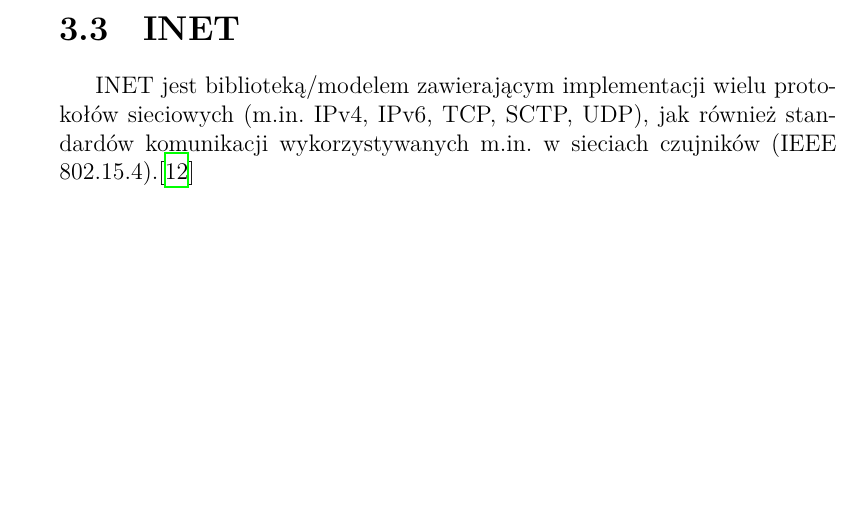
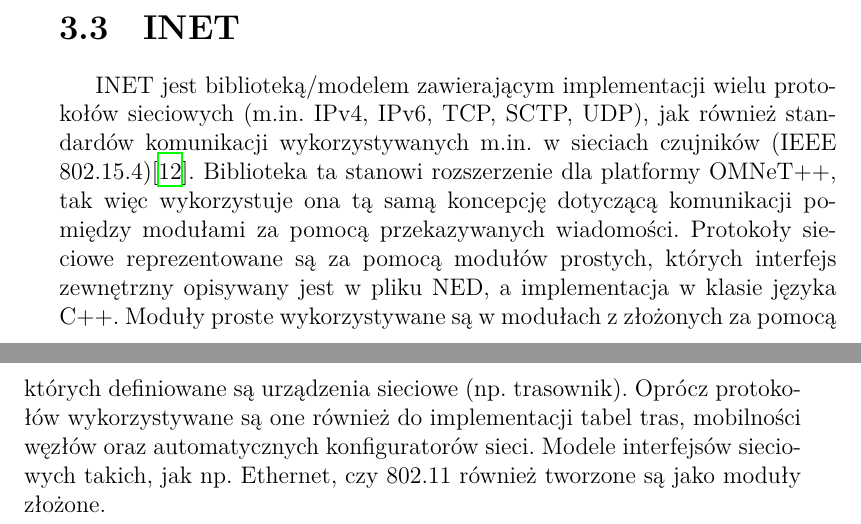
Before and after one commit to Blackstaff/master-thesis, a LaTeX thesis (praca_dyplomowa.tex, which reads chapters/narzedzia.tex): part of page 21 of 49 before the commit and two parts of pages 21 and 22 of 49 after it, the two joined at a grey line, cut so that both start at the same text, the shorter picture padded with empty space. Compiled offline with XeLaTeX.

Commit message:
Opis INET

```diff
--- a/chapters/narzedzia.tex
+++ b/chapters/narzedzia.tex
@@ -51,4 +51,4 @@ Do komunikacji moduły wykorzystują zdefiniowane (w pliku .ned) przez programis
 \omnetpp umożliwia skorzystanie z różnych interfejsów użytkownika: QT, TKenv oraz wiersza poleceń. W fazie testowania poprawności przygotowanej symulacji skorzystać można z jednego z interfejsów graficznych. Po weryfikacji zalecana jest rezygnacja z interfejsu graficznego w celu przyspieszenia działania symulacji. Niebywałym ułatwieniem w przygotowaniu oraz uruchomieniu zestawu symulacji w celu zebrania danych do analizy są pliki konfiguracyjne. Umożliwiają one określenie parametrów modułów wchodzących w skład sieci oraz zadeklarowanie parametrów wchodzących w skład zmiennych badanych w ramach symulacji (parameter studies).
 %Wstawić przykład
 \section{INET}
-INET jest biblioteką/modelem zawierającym implementacji wielu protokołów sieciowych (m.in. IPv4, IPv6, TCP, SCTP, UDP), jak również standardów komunikacji wykorzystywanych m.in. w sieciach czujników (IEEE 802.15.4).\cite{inet}
+INET jest biblioteką/modelem zawierającym implementacji wielu protokołów sieciowych (m.in. IPv4, IPv6, TCP, SCTP, UDP), jak również standardów komunikacji wykorzystywanych m.in. w sieciach czujników (IEEE 802.15.4)\cite{inet}. Biblioteka ta stanowi rozszerzenie dla platformy \omnetpp, tak więc wykorzystuje ona tą samą koncepcję dotyczącą komunikacji pomiędzy modułami za pomocą przekazywanych wiadomości. Protokoły sieciowe reprezentowane są za pomocą modułów prostych, których interfejs zewnętrzny opisywany jest w pliku NED, a implementacja w klasie języka C++. Moduły proste wykorzystywane są w modułach z złożonych za pomocą których definiowane są urządzenia sieciowe (np. trasownik). Oprócz protokołów wykorzystywane są one również do implementacji tabel tras, mobilności węzłów oraz automatycznych konfiguratorów sieci. Modele interfejsów sieciowych takich, jak np. Ethernet, czy 802.11 również tworzone są jako moduły złożone.
```
